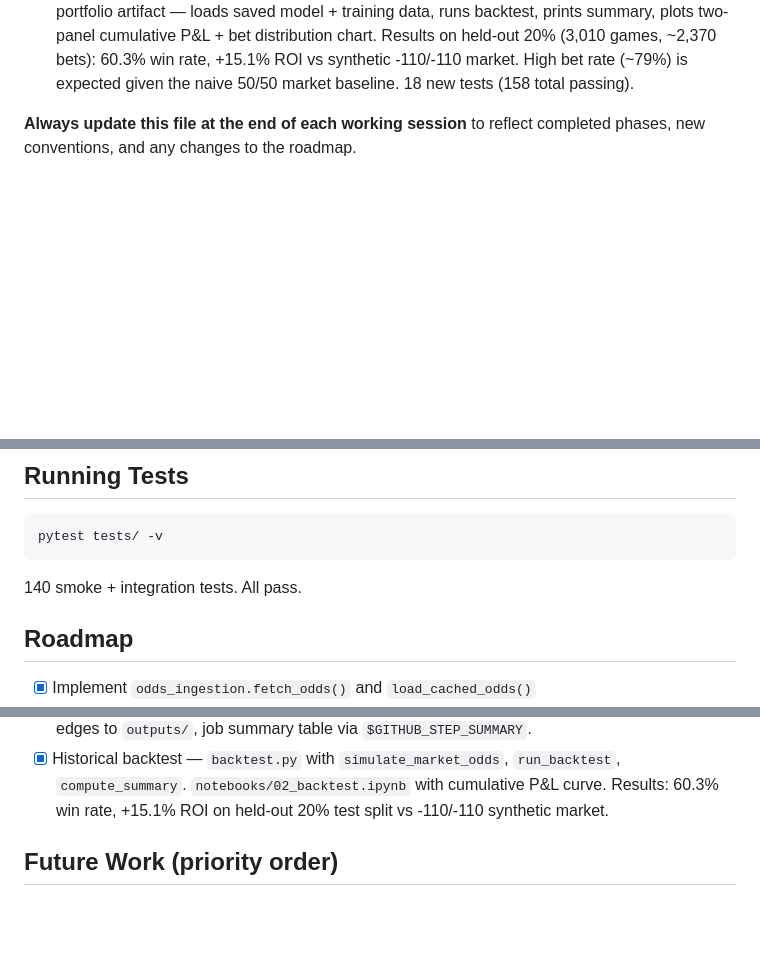
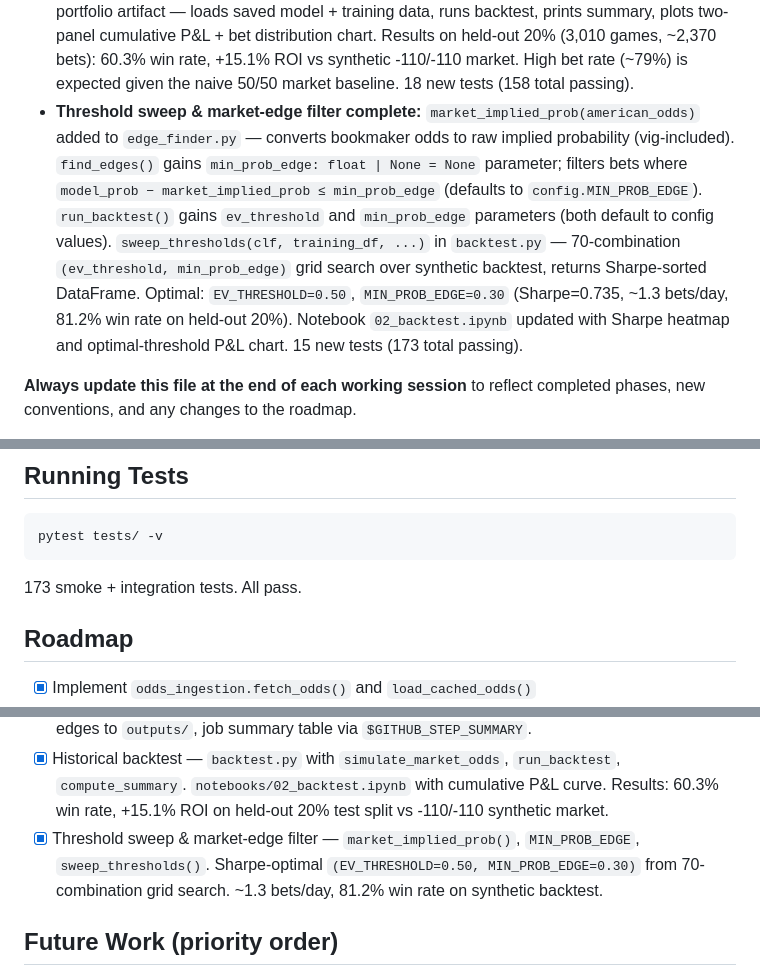
Before and after one commit to jaydengould/mlb-edge-finder, a Markdown page: CLAUDE.md, 3 parts joined by grey strips. Rendered like a GitHub page; blank space fills up the shorter version.

Commit message:
docs: update CLAUDE.md with threshold sweep and market-edge filter

````diff
--- a/CLAUDE.md
+++ b/CLAUDE.md
@@ -24,6 +24,7 @@ Portfolio project that finds positive expected-value (EV) opportunities in MLB m
 - **High-probability flag complete:** `find_edges()` output gains a `prob_flag` column (bool). `True` when `model_prob > 0.80` — signals rows to review manually before acting, as extreme probabilities often reflect feature outliers rather than genuine edge.
 - **GitHub Actions daily workflow complete:** `.github/workflows/daily.yml` — cron `30 13 * * *` UTC (9:30 AM EDT). Checks out repo, installs `requirements.txt` + editable package, runs `python -m mlb_edge_finder` with `ODDS_API_KEY` from repo secrets, promotes `data/processed/edges_YYYY-MM-DD.csv` → `outputs/edges_YYYY-MM-DD.csv` (header-only file written when no edges found), commits and pushes as `github-actions[bot]`. Also writes a markdown edges table to the GitHub Actions job summary via `$GITHUB_STEP_SUMMARY`. `MLB-StatsAPI>=1.7` added to `requirements.txt` (was missing, would have broken CI). `outputs/` directory committed to repo (not gitignored); `data/processed/` remains gitignored.
 - **Historical backtest complete:** `backtest.py` — `simulate_market_odds(home_market_prob, vig)` generates synthetic American odds (default -110/-110, 50/50 market, 4.76% vig). `run_backtest(clf, training_df, ...)` replicates the exact 80/20 test split from `model._three_way_split()` (no leakage), runs EV/Kelly filters against synthetic odds, returns per-bet DataFrame with `game_date`, `home_name`, `away_name`, `bet_side`, `american_odds`, `model_prob`, `ev`, `kelly_fraction`, `actual_home_win`, `won`, `pnl`, `cumulative_pnl`. `compute_summary(backtest_df, unit)` returns `n_bets`, `n_wins`, `win_rate`, `total_pnl`, `roi_pct`, `avg_ev`, `max_drawdown`, `sharpe_ratio`. `notebooks/02_backtest.ipynb` is the portfolio artifact — loads saved model + training data, runs backtest, prints summary, plots two-panel cumulative P&L + bet distribution chart. Results on held-out 20% (3,010 games, ~2,370 bets): 60.3% win rate, +15.1% ROI vs synthetic -110/-110 market. High bet rate (~79%) is expected given the naive 50/50 market baseline. 18 new tests (158 total passing).
+- **Threshold sweep & market-edge filter complete:** `market_implied_prob(american_odds)` added to `edge_finder.py` — converts bookmaker odds to raw implied probability (vig-included). `find_edges()` gains `min_prob_edge: float | None = None` parameter; filters bets where `model_prob − market_implied_prob ≤ min_prob_edge` (defaults to `config.MIN_PROB_EDGE`). `run_backtest()` gains `ev_threshold` and `min_prob_edge` parameters (both default to config values). `sweep_thresholds(clf, training_df, ...)` in `backtest.py` — 70-combination `(ev_threshold, min_prob_edge)` grid search over synthetic backtest, returns Sharpe-sorted DataFrame. Optimal: `EV_THRESHOLD=0.50`, `MIN_PROB_EDGE=0.30` (Sharpe=0.735, ~1.3 bets/day, 81.2% win rate on held-out 20%). Notebook `02_backtest.ipynb` updated with Sharpe heatmap and optimal-threshold P&L chart. 15 new tests (173 total passing).
 
 **Always update this file at the end of each working session** to reflect completed phases, new conventions, and any changes to the roadmap.
 
@@ -255,7 +256,7 @@ FanGraphs-specific stat columns (`w_oba`, `bat_wrc_plus`, `fip`) appear in the f
 pytest tests/ -v
 ```
 
-140 smoke + integration tests. All pass.
+173 smoke + integration tests. All pass.
 
 ## Roadmap
 
@@ -276,6 +277,7 @@ pytest tests/ -v
 - [x] Add `prob_flag` column to `find_edges()` output — `True` when `model_prob > 0.80`.
 - [x] GitHub Actions daily workflow — `.github/workflows/daily.yml`, cron 9:30 AM EDT, commits edges to `outputs/`, job summary table via `$GITHUB_STEP_SUMMARY`.
 - [x] Historical backtest — `backtest.py` with `simulate_market_odds`, `run_backtest`, `compute_summary`. `notebooks/02_backtest.ipynb` with cumulative P&L curve. Results: 60.3% win rate, +15.1% ROI on held-out 20% test split vs -110/-110 synthetic market.
+- [x] Threshold sweep & market-edge filter — `market_implied_prob()`, `MIN_PROB_EDGE`, `sweep_thresholds()`. Sharpe-optimal `(EV_THRESHOLD=0.50, MIN_PROB_EDGE=0.30)` from 70-combination grid search. ~1.3 bets/day, 81.2% win rate on synthetic backtest.
 
 ## Future Work (priority order)
 
````
